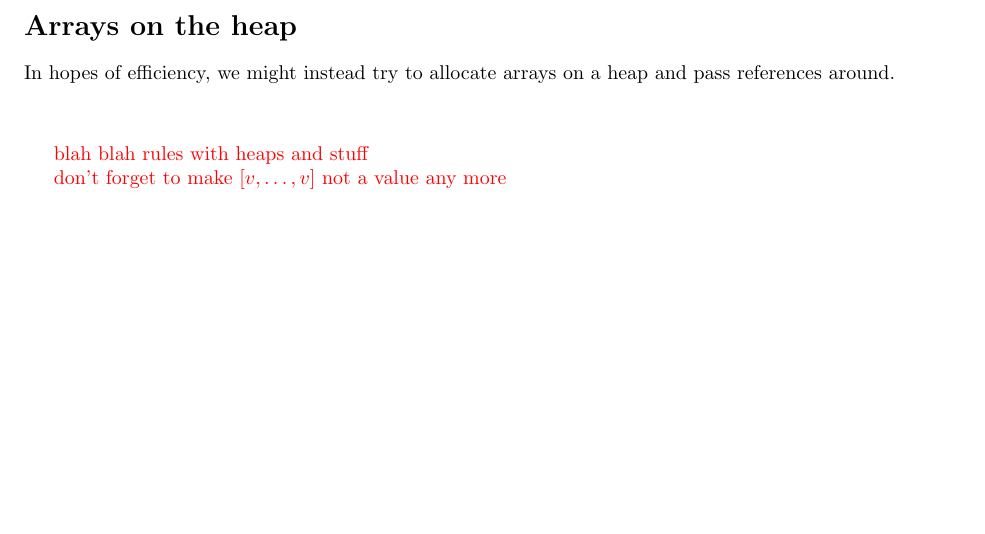
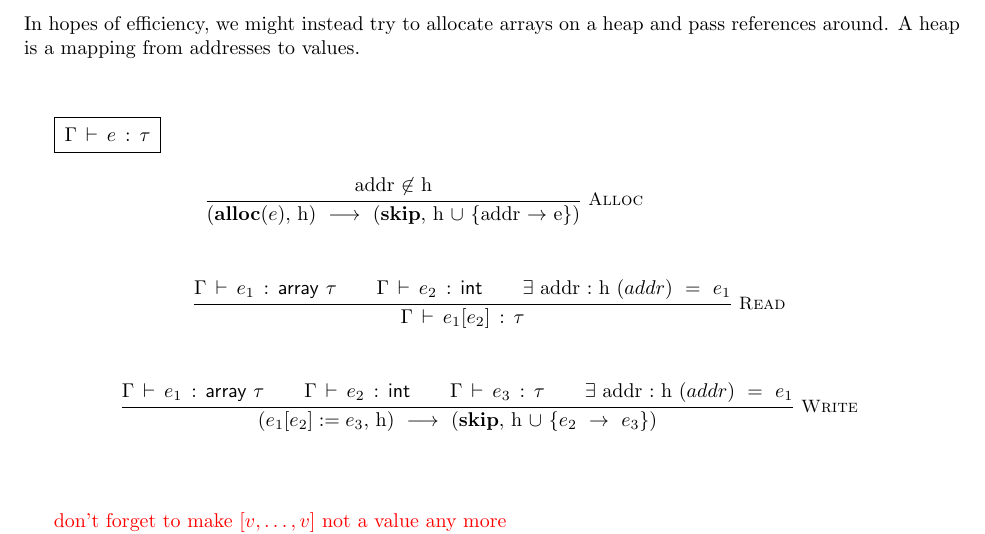
Before and after one commit to wilcoxjay/linear-stlc-handout, a LaTeX document (handout.tex): part of page 3 of 3 before the commit and part of page 3 of 4 after it, cut at the place of the change, the shorter picture padded with empty space. Compiled offline with pdfLaTeX.

Commit message:
some heap stuff

```diff
--- a/handout.tex
+++ b/handout.tex
@@ -328,12 +328,42 @@ arrays by value all over the place.
 \section*{Arrays on the heap}
 In hopes of efficiency, we might instead
 try to allocate arrays on a heap and pass references around.
+A heap is a mapping from addresses to values.
 
 \vspace{1cm}
-\todo{blah blah rules with heaps and stuff}
 
+{
+\def\MathparLineskip {\lineskiplimit=1.2em\lineskip=2.5em plus 0.2em}
+
+{
+\setlength{\fboxsep}{5pt}
+\fbox{\hastype{\Gamma}{e}{\tau}}
+}
+\begin{mathpar}
+  \inferrule*[right=Alloc]
+    {$addr$ ~\not \in~ $h$}
+    {\step{(\textbf{alloc} (e),~ $h$)} {(\textbf{skip},~ $h$ ~\cup~ \{$addr$ ~\rightarrow~ $e$\})}}
+
+  \and
+  \inferrule*[right=Read]
+    {\hastype{\Gamma}{e_1}{\tyarray\ \tau} \and
+     \hastype{\Gamma}{e_2}{\tyint} \and
+     \exists~$addr$~:~$h$~(addr)~ = ~ e_1
+    }
+    {\hastype{\Gamma}{e_1[e_2]}{\tau}}
+  \and
+  \inferrule*[right=Write]
+    {\hastype{\Gamma}{e_1}{\tyarray\ \tau} \and
+     \hastype{\Gamma}{e_2}{\tyint} \and
+     \hastype{\Gamma}{e_3}{\tau} \and
+     \exists~$addr$~:~$h$~(addr)~ = ~e_1
+    }
+    {\step{(e_1[e_2] := e_3,~ $h$)} {(\textbf{skip},~ $h$~\cup~ \{e_2 ~\rightarrow~ e_3\})}}
+\end{mathpar}
+}
+
+\vspace{1cm}
 \todo{don't forget to make $[v, \dots, v]$ not a value any more}
-\vspace{1cm}
 
 But \textbf{this would actually change the meaning of arrays} to no longer be
 purely functional. For example, the program
```
